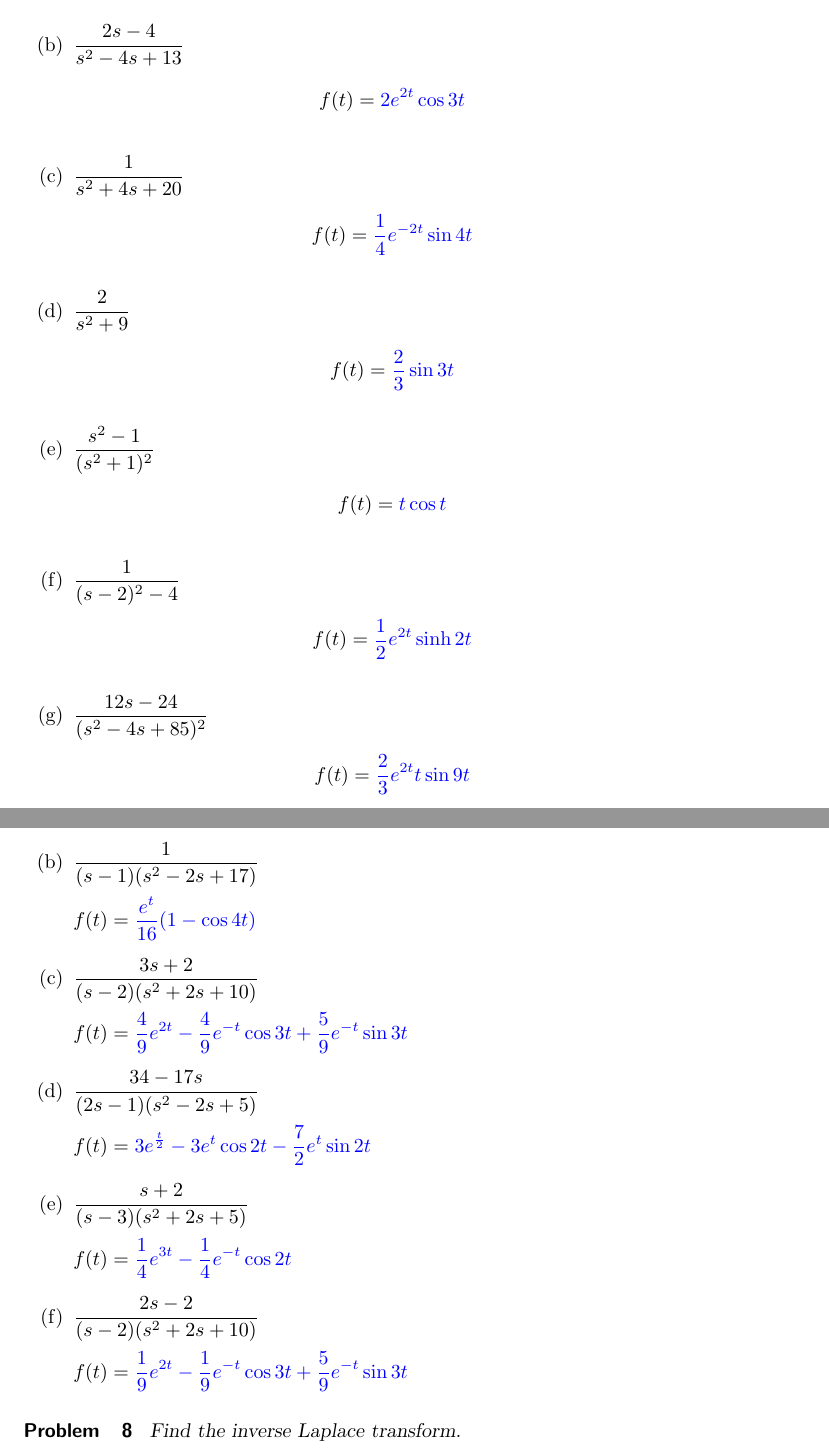
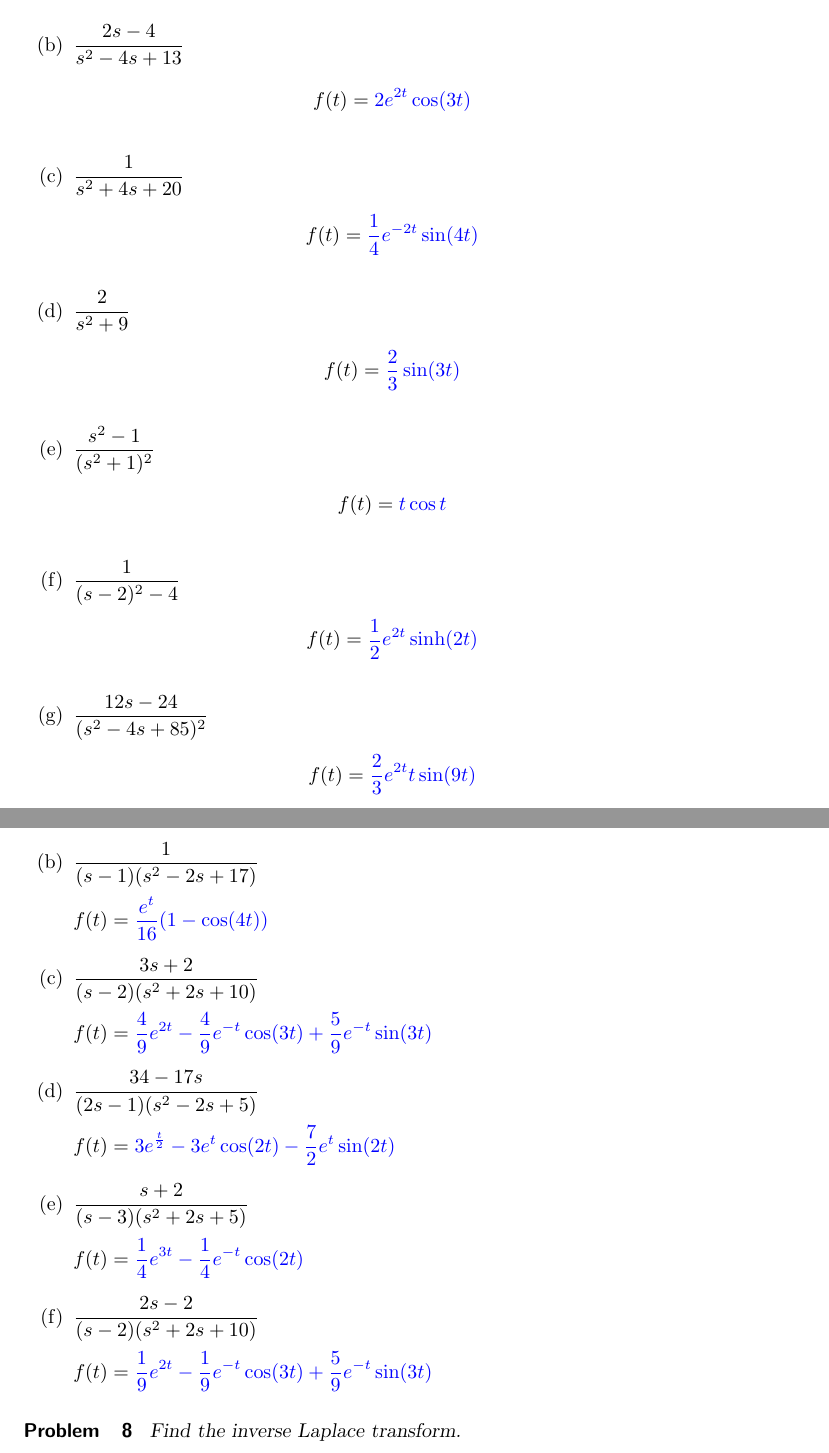
Before and after one commit to pzachlin/DifferentialEquationsSerenaWork, a LaTeX problem sheet (inverseLaplace/inverseLaplaceExercises.tex): two parts of pages 1 and 11 of 15, joined at a grey line, cut so that both start at the same text. Compiled offline with pdfLaTeX; a LaTeX package or settings file that is missing is left out.

```diff
--- a/inverseLaplace/inverseLaplaceExercises.tex
+++ b/inverseLaplace/inverseLaplaceExercises.tex
@@ -24,15 +24,15 @@
 
     \item $\frac{2s-4}{s^2-4s+13}$
 
-$$f(t)=\answer{2e^{2t}\cos{3t}}$$
+$$f(t)=\answer{2e^{2t}\cos(3t)}$$
 
     \item $\frac{1}{s^2+4s+20}$
 
-$$f(t)=\answer{\frac{1}{4}e^{-2t}\sin{4t}}$$
+$$f(t)=\answer{\frac{1}{4}e^{-2t}\sin(4t)}$$
 
     \item $\frac{2}{s^2+9}$
 
-$$f(t)=\answer{\frac{2}{3}\sin{3t}}$$
+$$f(t)=\answer{\frac{2}{3}\sin(3t)}$$
 
     \item $\frac{s^2-1}{(s^2+1)^2}$
 
@@ -40,11 +40,11 @@
 
     \item $\frac{1}{(s-2)^2-4}$
 
-$$f(t)=\answer{\frac{1}{2}e^{2t}\sinh{2t}}$$
+$$f(t)=\answer{\frac{1}{2}e^{2t}\sinh(2t)}$$
 
     \item $\frac{12s-24}{(s^2-4s+85)^2}$
 
-$$f(t)=\answer{\frac{2}{3}e^{2t}t\sin{9t}}$$
+$$f(t)=\answer{\frac{2}{3}e^{2t}t\sin(9t)}$$
 
     \item $\frac{2}{(s-3)^2-9}$
 
@@ -622,23 +622,23 @@
 
     \item $\frac{1}{(s-1)(s^2-2s+17)}$
 
-$f(t)=\answer{\frac{e^t}{16}(1-\cos{4t})}$
+$f(t)=\answer{\frac{e^t}{16}(1-\cos(4t))}$
 
     \item $\frac{3s+2}{(s-2)(s^2+2s+10)}$
 
-$f(t)=\answer{\frac{4}{9}e^{2t}-\frac{4}{9}e^{-t}\cos{3t}+\frac{5}{9}e^{-t}\sin{3t}}$
+$f(t)=\answer{\frac{4}{9}e^{2t}-\frac{4}{9}e^{-t}\cos(3t)+\frac{5}{9}e^{-t}\sin(3t)}$
 
     \item $\frac{34-17s}{(2s-1)(s^2-2s+5)}$
 
-$f(t)=\answer{3e^{\frac{t}{2}}-3e^t\cos{2t}-\frac{7}{2}e^t\sin{2t}}$
+$f(t)=\answer{3e^{\frac{t}{2}}-3e^t\cos(2t)-\frac{7}{2}e^t\sin(2t)}$
 
     \item $\frac{s+2}{(s-3)(s^2+2s+5)}$
 
-$f(t)=\answer{\frac{1}{4}e^{3t}-\frac{1}{4}e^{-t}\cos{2t}}$
+$f(t)=\answer{\frac{1}{4}e^{3t}-\frac{1}{4}e^{-t}\cos(2t)}$
 
     \item $\frac{2s-2}{(s-2)(s^2+2s+10)}$
 
-$f(t)=\answer{\frac{1}{9}e^{2t}-\frac{1}{9}e^{-t}\cos{3t}+\frac{5}{9}e^{-t}\sin{3t}}$
+$f(t)=\answer{\frac{1}{9}e^{2t}-\frac{1}{9}e^{-t}\cos(3t)+\frac{5}{9}e^{-t}\sin(3t)}$
 
 \end{enumerate}
 \end{problem}
```
Also changed, not shown: inverseLaplace/inverseLaplaceExercises.tex (10 more changed lines).
